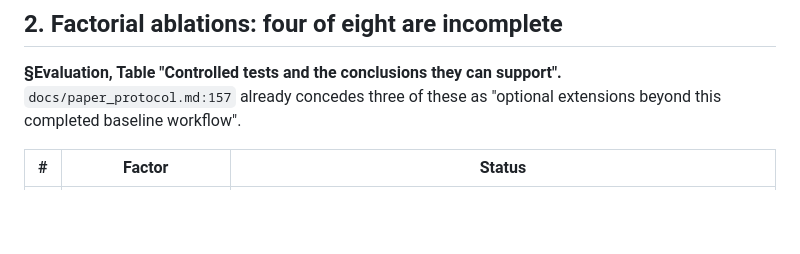
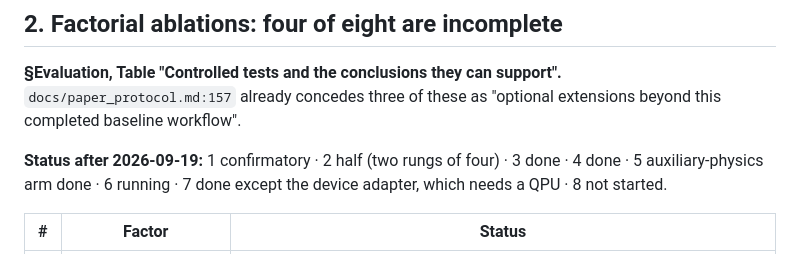
Before and after one commit to hydrogen1999/anneal_control, a Markdown page: docs/design_document_gap_analysis.md, the part around the change. Drawn GitHub-style; blank space fills up the shorter version.

```diff
--- a/docs/design_document_gap_analysis.md
+++ b/docs/design_document_gap_analysis.md
@@ -80,6 +80,8 @@ and the answer contradicts a choice already baked into the model.
 **§Evaluation, Table "Controlled tests and the conclusions they can support".**
 `docs/paper_protocol.md:157` already concedes three of these as "optional
 extensions beyond this completed baseline workflow".
+
+**Status after 2026-09-19:** 1 confirmatory · 2 half (two rungs of four) · 3 done · 4 done · 5 auxiliary-physics arm done · 6 running · 7 done except the device adapter, which needs a QPU · 8 not started.
 
 | # | Factor | Status |
 |---|---|---|
```
Also changed, not shown: docs/paper_skeleton.md (+2 -0 lines).
